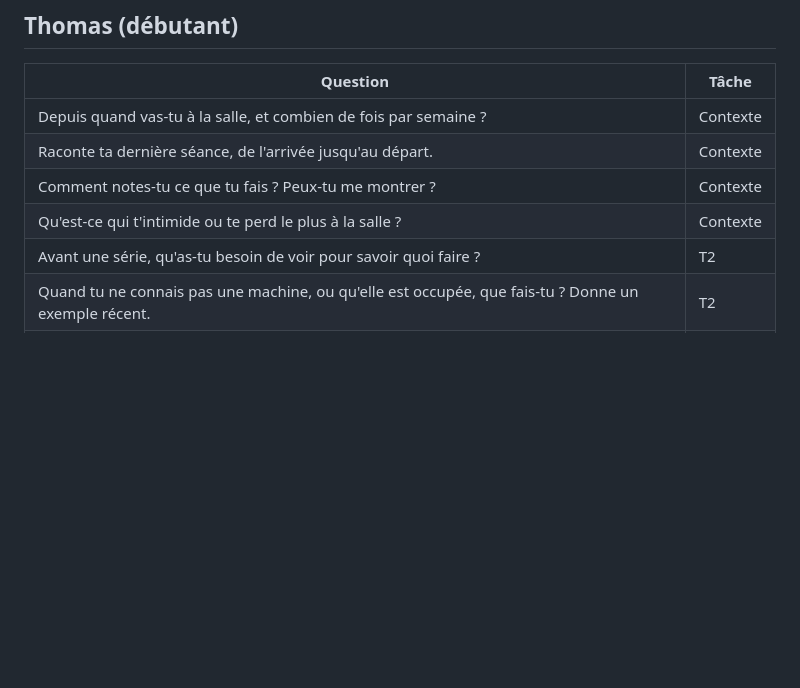
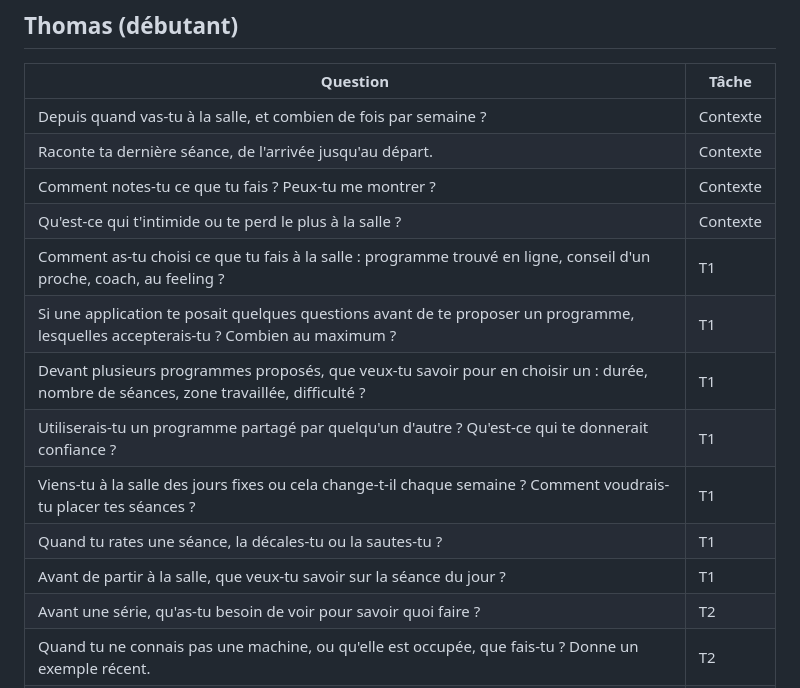
Before and after one commit to fergouchyahya/IHM-workout-app, a Markdown page: research/entretiens/questions-entretien-par-profil.md, the part around one of its changes. Drawn GitHub-style; blank space fills up the shorter version.

```diff
--- a/research/entretiens/questions-entretien-par-profil.md
+++ b/research/entretiens/questions-entretien-par-profil.md
@@ -25,6 +25,13 @@ Ordre visé : contexte → T1 → T2 → T3 → T4 → T5. Les tableaux existant
 | Raconte ta dernière séance, de l'arrivée jusqu'au départ. | Contexte |
 | Comment notes-tu ce que tu fais ? Peux-tu me montrer ? | Contexte |
 | Qu'est-ce qui t'intimide ou te perd le plus à la salle ? | Contexte |
+| Comment as-tu choisi ce que tu fais à la salle : programme trouvé en ligne, conseil d'un proche, coach, au feeling ? | T1 |
+| Si une application te posait quelques questions avant de te proposer un programme, lesquelles accepterais-tu ? Combien au maximum ? | T1 |
+| Devant plusieurs programmes proposés, que veux-tu savoir pour en choisir un : durée, nombre de séances, zone travaillée, difficulté ? | T1 |
+| Utiliserais-tu un programme partagé par quelqu'un d'autre ? Qu'est-ce qui te donnerait confiance ? | T1 |
+| Viens-tu à la salle des jours fixes ou cela change-t-il chaque semaine ? Comment voudrais-tu placer tes séances ? | T1 |
+| Quand tu rates une séance, la décales-tu ou la sautes-tu ? | T1 |
+| Avant de partir à la salle, que veux-tu savoir sur la séance du jour ? | T1 |
 | Avant une série, qu'as-tu besoin de voir pour savoir quoi faire ? | T2 |
 | Quand tu ne connais pas une machine, ou qu'elle est occupée, que fais-tu ? Donne un exemple récent. | T2 |
 | Que notes-tu après une série ? Comment corriges-tu une erreur ? | T2 |
```
Also changed, not shown: other parts of research/entretiens/questions-entretien-par-profil.md (+18 -1 lines).
